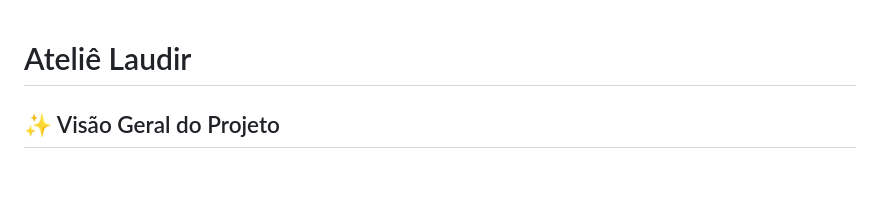
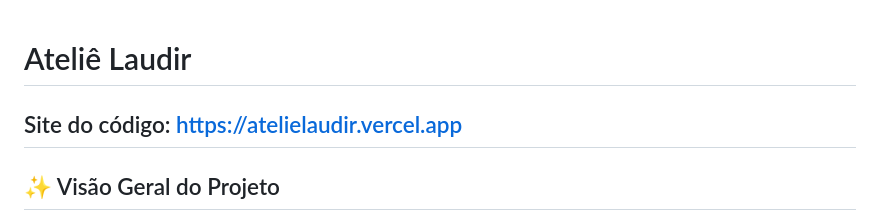
Before and after one commit to JuaumSedon/ProjetoExtensao-III, a Markdown page: README.md, the part around the change. Rendered like a GitHub page; blank space fills up the shorter version.

Commit message:
Update README.md com link do site

```diff
--- a/README.md
+++ b/README.md
@@ -1,4 +1,6 @@
 # Ateliê Laudir
+
+## Site do código: https://atelielaudir.vercel.app
 
 ## ✨ Visão Geral do Projeto
 
```
